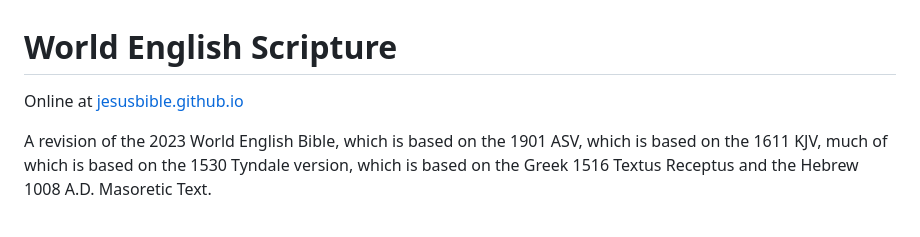
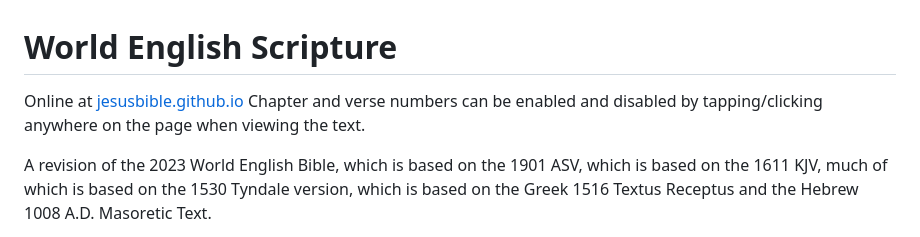
Before and after one commit to escripture/escripture.github.io, a Markdown page: README.md, the part around the change. Rendered like a GitHub page.

Commit message:
Update README.md - tap for chapter and verse numbers

```diff
--- a/README.md
+++ b/README.md
@@ -2,6 +2,7 @@
 # World English Scripture
 
 Online at [jesusbible.github.io](https://jesusbible.github.io)
+Chapter and verse numbers can be enabled and disabled by tapping/clicking anywhere on the page when viewing the text.
 
 A revision of the 2023 World English Bible, which is based on the 1901 ASV, which is based on the 1611 KJV, much of which is based on the 1530 Tyndale version, which is based on the Greek 1516 Textus Receptus and the Hebrew 1008 A.D. Masoretic Text.
 
```
